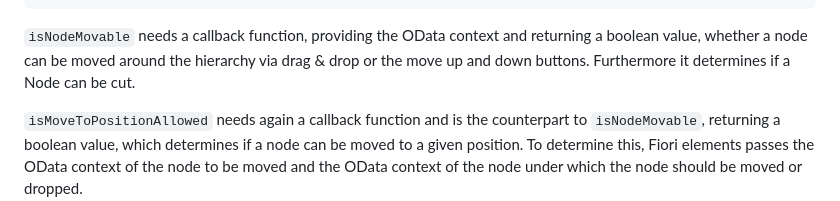
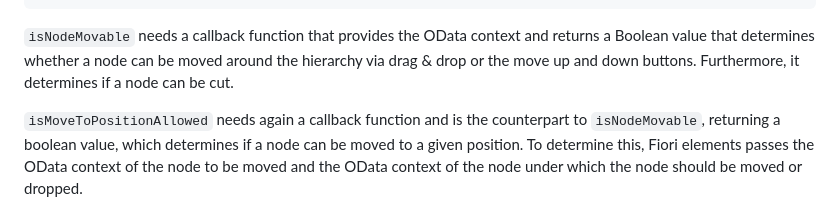
Before and after one commit to SAP-samples/fiori-elements-feature-showcase, a Markdown page: README.md, the part around the change. Drawn GitHub-style.

Commit message:
Update README.md
Co-authored-by: JannaLisa <113453165+JannaLisa@users.noreply.github.com>

````diff
--- a/README.md
+++ b/README.md
@@ -1276,7 +1276,7 @@ You can use further extension hooks to customize the tree table behavior.
 }
 ```
 
-`isNodeMovable` needs a callback function, providing the OData context and returning a boolean value, whether a node can be moved around the hierarchy via drag & drop or the move up and down buttons. Furthermore it determines if a Node can be cut.
+`isNodeMovable` needs a callback function that provides the OData context and returns a Boolean value that determines whether a node can be moved around the hierarchy via drag & drop or the move up and down buttons. Furthermore, it determines if a node can be cut.
 
 `isMoveToPositionAllowed` needs again a callback function and is the counterpart to `isNodeMovable`, returning a boolean value, which determines if a node can be moved to a given position. To determine this, Fiori elements passes the OData context of the node to be moved and the OData context of the node under which the node should be moved or dropped.
 
````
